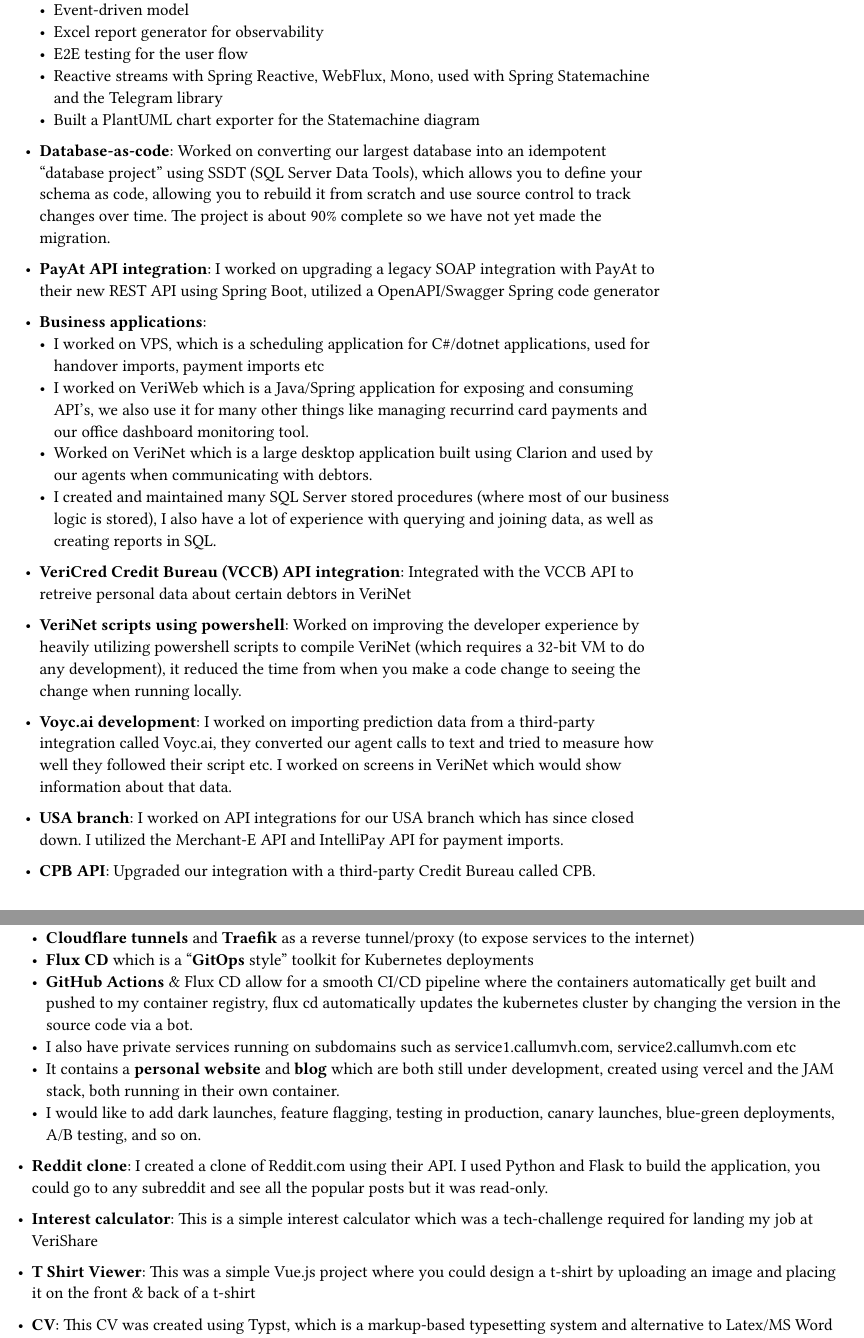
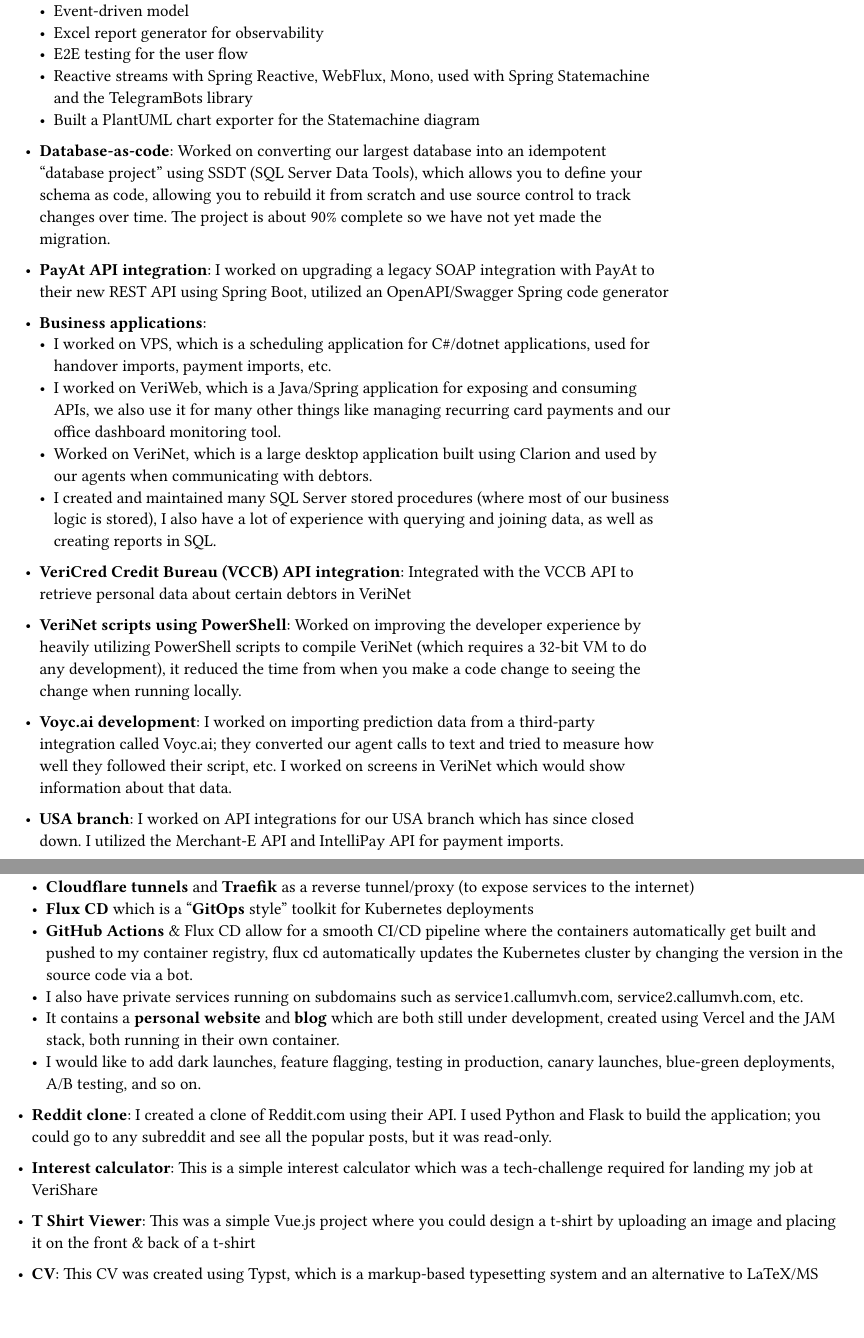
Before and after one commit to callumvh/cv, a Typst document (main.typ): two parts of pages 2 and 3 of 3 before the commit and two parts of pages 1 and 2 of 2 after it, joined at a grey line, cut so that both start at the same text, the shorter picture padded with empty space. The pictures show the PDF file main.pdf that the author committed with the source.

Commit message:
Grammer fixes

```diff
--- a/main.typ
+++ b/main.typ
@@ -56,7 +56,7 @@
       - Excel report generator for observability
       - E2E testing for the user flow
       - Reactive streams with Spring Reactive, WebFlux, Mono, used with Spring
-        Statemachine and the Telegram library
+        Statemachine and the TelegramBots library
       - Built a PlantUML chart exporter for the Statemachine diagram
 
     - *Database-as-code*: Worked on converting our largest database into an idempotent "database
@@ -66,39 +66,38 @@
       made the migration. #h(1fr)\
 
     - *PayAt API integration*: I worked on upgrading a legacy SOAP integration with
-      PayAt to their new REST API using Spring Boot, utilized a OpenAPI/Swagger Spring
-      code generator #h(1fr)\
+      PayAt to their new REST API using Spring Boot, utilized an OpenAPI/Swagger
+      Spring code generator #h(1fr)\
 
     - *Business applications*:
       - I worked on VPS, which is a scheduling application for C\#/dotnet applications,
-        used for handover imports, payment imports etc
-      - I worked on VeriWeb which is a Java/Spring application for exposing and
-        consuming API's, we also use it for many other things like managing recurrind
+        used for handover imports, payment imports, etc.
+      - I worked on VeriWeb, which is a Java/Spring application for exposing and
+        consuming APIs, we also use it for many other things like managing recurring
         card payments and our office dashboard monitoring tool.
-      - Worked on VeriNet which is a large desktop application built using Clarion and
+      - Worked on VeriNet, which is a large desktop application built using Clarion and
         used by our agents when communicating with debtors.
       - I created and maintained many SQL Server stored procedures (where most of our
         business logic is stored), I also have a lot of experience with querying and
         joining data, as well as creating reports in SQL.
 
     - *VeriCred Credit Bureau (VCCB) API integration*: Integrated with the VCCB API to
-      retreive personal data about certain debtors in VeriNet #h(1fr)\
+      retrieve personal data about certain debtors in VeriNet #h(1fr)\
 
 
-    - *VeriNet scripts using powershell*: Worked on improving the developer experience
-      by heavily utilizing powershell scripts to compile VeriNet (which requires a
+    - *VeriNet scripts using PowerShell*: Worked on improving the developer experience
+      by heavily utilizing PowerShell scripts to compile VeriNet (which requires a
       32-bit VM to do any development), it reduced the time from when you make a code
       change to seeing the change when running locally. #h(1fr)\
 
     - *Voyc.ai development*: I worked on importing prediction data from a third-party
-      integration called Voyc.ai, they converted our agent calls to text and tried to
-      measure how well they followed their script etc. I worked on screens in VeriNet
+      integration called Voyc.ai; they converted our agent calls to text and tried to
+      measure how well they followed their script, etc. I worked on screens in VeriNet
       which would show information about that data.
 
     - *USA branch*: I worked on API integrations for our USA branch which has since
       closed down. I utilized the Merchant-E API and IntelliPay API for payment
       imports.
-    - *CPB API*: Upgraded our integration with a third-party Credit Bureau called CPB.
   ],
 )
 
@@ -173,6 +172,6 @@
   t-shirt by uploading an image and placing it on the front & back of a t-shirt #h(1fr) \
 
 - *CV*: This CV was created using Typst, which is a markup-based typesetting
-  system and alternative to Latex/MS Word for document creation. Here is the link
-  to the repo: #link("https://github.com/callumvh/cv")[callumvh/cv]
+  system and an alternative to LaTeX/MS Word for document creation. Here is the
+  link to the repo: #link("https://github.com/callumvh/cv")[callumvh/cv]
   #h(1fr)
```
Also changed, not shown: main.pdf, main.typ (14 more changed lines).
